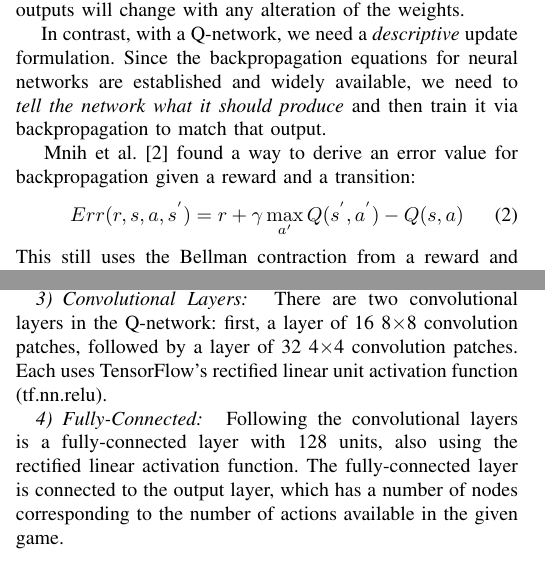
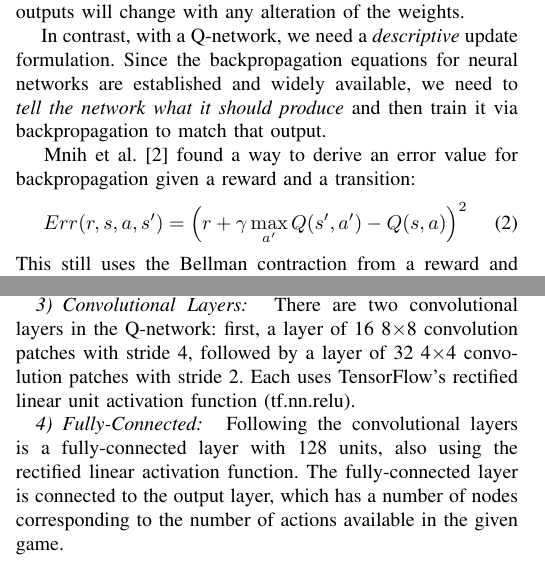
Before and after one commit to gabriel-komaromy/arcade_q_learning, a LaTeX paper (writeup/writeup.tex): two parts of the columns of page 2 of 3, joined at a grey line, cut so that both start at the same text. Compiled offline with pdfLaTeX.

Commit message:
added to writeup
Signed-off-by: g-ewing <gre5@case.edu>

```diff
--- a/writeup/writeup.tex
+++ b/writeup/writeup.tex
@@ -524,7 +524,7 @@ should produce} and then train it via backpropagation to match that output.\\
 \indent\ Mnih et al.~\cite{mnih2013playing} found a way to derive an error
 value for backpropagation given a reward and a transition:
 \begin{equation}
-    Err(r, s, a, s^{'})=r+\gamma\max_{a'}Q(s^{'},a^{'})-Q(s,a)
+    Err(r, s, a, s')={\left(r+\gamma\max_{a'}Q(s',a')-Q(s,a)\right)}^{2}
 \end{equation}
 This still uses the Bellman contraction from a reward and future Q-value to
 figure out how ``wrong'' the current Q-value is.
@@ -551,9 +551,9 @@ between. We adopt this strategy.
 
 \subsubsection{Convolutional Layers}
 \noindent\ There are two convolutional layers in the Q-network: first, a layer
-of 16 8$\times$8 convolution patches, followed by a layer of 32 4$\times$4
-convolution patches. Each uses TensorFlow's rectified linear unit activation
-function (tf.nn.relu).
+of 16 8$\times$8 convolution patches with stride 4, followed by a layer of 32
+4$\times$4 convolution patches with stride 2. Each uses TensorFlow's rectified
+linear unit activation function (tf.nn.relu).
 
 \subsubsection{Fully-Connected}
 \noindent\ Following the convolutional layers is a fully-connected layer with
```
Also changed, not shown: writeup/references.bib (+10 -0 lines), writeup/writeup.pdf, writeup/writeup.tex (4 more changed lines).
